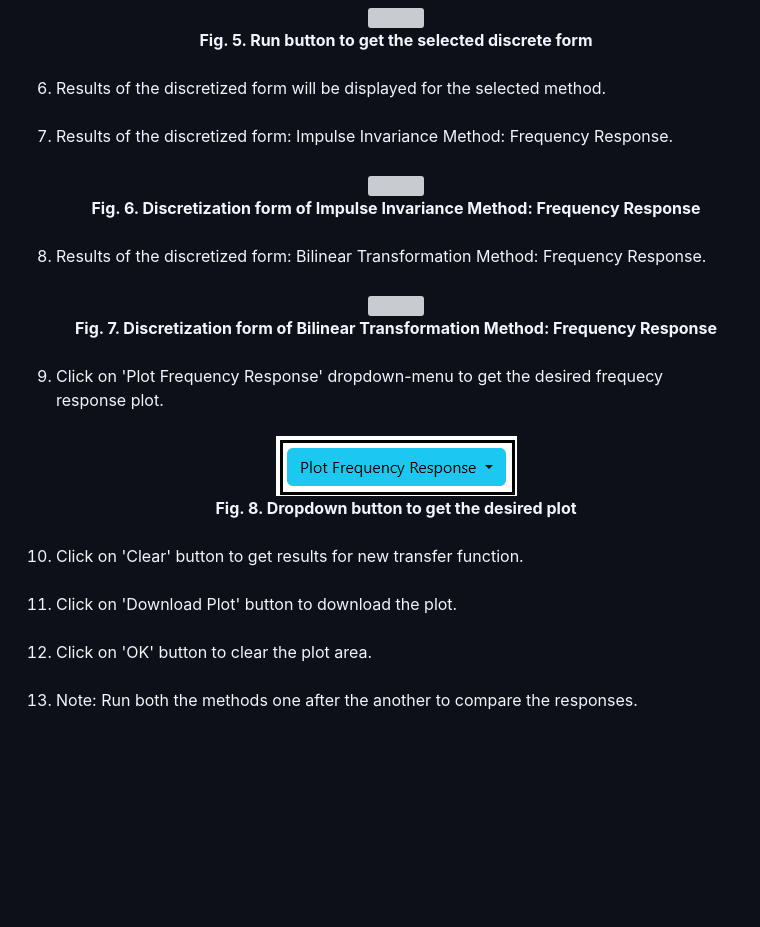
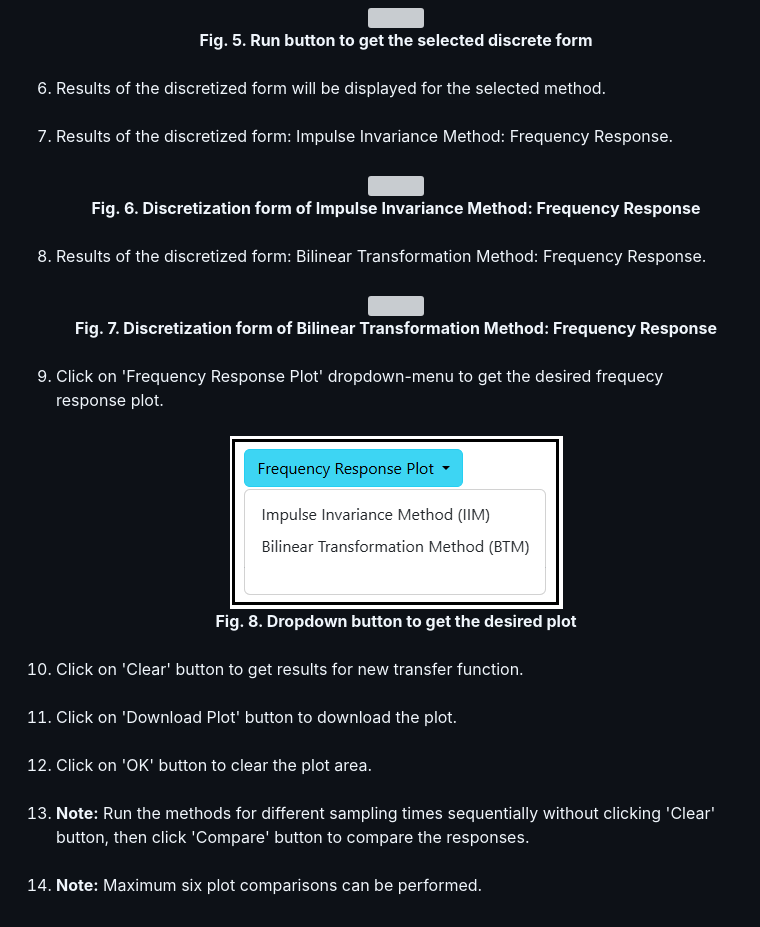
Before and after one commit to virtual-labs/exp-iim-bilinear-transformation-iitkgp, a Markdown page: experiment/procedure.md, the part around the change. Drawn GitHub-style; pictures changed too: experiment/images/Prod_6_2.png; blank space fills up the shorter version; grey boxes are pictures that could not be loaded.

```diff
--- a/experiment/procedure.md
+++ b/experiment/procedure.md
@@ -38,11 +38,15 @@
 
 <li> Results of the discretized form will be displayed for the selected method. </li><br/>
 
+
+
 <li> Results of the discretized form: Impulse Invariance Method: Frequency Response. </li><br/>
 <div align="center">
 <img class="img-fluid"  src="./images/Prod_5_1.png" alt=""><br>
 <b>Fig. 6. Discretization form of Impulse Invariance Method: Frequency Response</b><br/>
 </div><br/>
+
+
 
 <li> Results of the discretized form: Bilinear Transformation Method: Frequency Response. </li><br/>
 <div align="center">
@@ -50,7 +54,7 @@
 <b>Fig. 7. Discretization form of Bilinear Transformation Method: Frequency Response </b><br/>
 </div><br/>
 
-<li> Click on 'Plot Frequency Response' dropdown-menu to get the desired frequecy response plot. </li><br/>
+<li> Click on 'Frequency Response Plot' dropdown-menu to get the desired frequecy response plot. </li><br/>
 <div align="center">
 <img class="img-fluid"  src="./images/Prod_6_2.png" alt=""><br>
 <b>Fig. 8. Dropdown button to get the desired plot </b><br/>
@@ -62,8 +66,11 @@
 
 <li> Click on 'OK' button to clear the plot area.</li><br/>
 
-<li> Note: Run both the methods one after the another to compare the responses.</li><br/>
+<li> <b>Note:</b> Run the methods for different sampling times sequentially without clicking 'Clear' button, then click 'Compare' button to compare the responses.</li><br/>
+
+ <li><b>Note:</b> Maximum six plot comparisons can be performed.</li>
 
 </ol>
 
+
 <script id="MathJax-script" async src="https://cdn.jsdelivr.net/npm/mathjax@3/es5/tex-mml-chtml.js"></script>
```
Also changed, not shown: experiment/references.md (+8 -7 lines), 2 other files.
